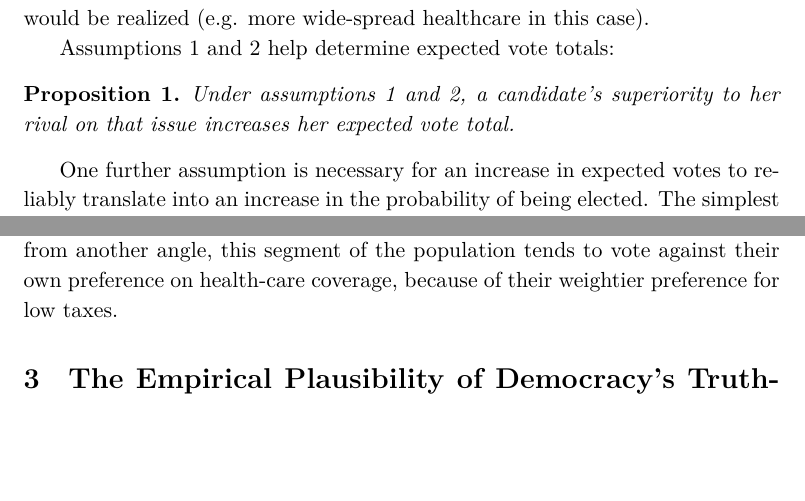
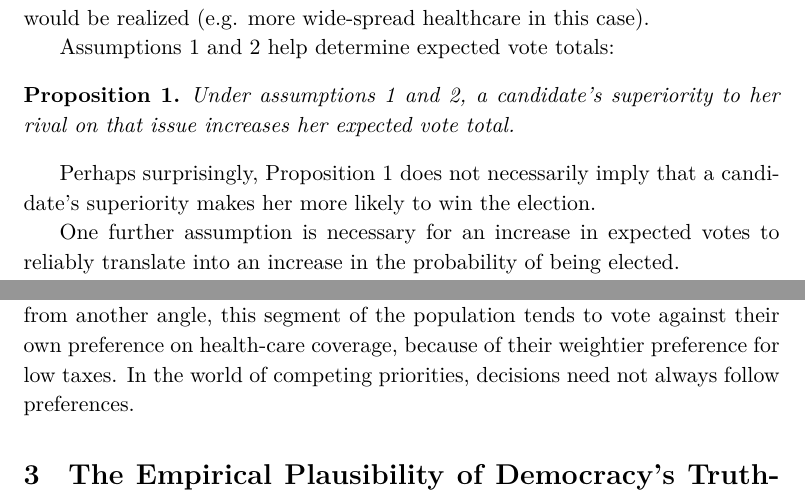
Before and after one commit to adamSales/testingEpDem, a LaTeX paper (PlausMajRule clean.tex): two parts of pages 5 and 6 of 26, joined at a grey line, cut so that both start at the same text, the shorter picture padded with empty space. Compiled offline with XeLaTeX.

Commit message:
a bit about independence

```diff
--- a/PlausMajRule clean.tex
+++ b/PlausMajRule clean.tex
@@ -179,8 +179,16 @@ Assumptions \ref{ass:preference} and \ref{ass:belief} help determine expected vo
 Under assumptions \ref{ass:preference} and \ref{ass:belief},
 a candidate's superiority to her rival on that issue increases her expected vote total.
 \end{prop}
+
+Perhaps surprisingly, Proposition \ref{prop:voteTotal} does not
+necessarily imply that a candidate's superiority makes her more likely
+to win the election.
+
 One further assumption  is necessary for an increase in expected votes to reliably translate into
 an increase in the probability of being elected.
+
+
+
 The simplest (if, perhaps, the strongest) such assumption is independence:
 \begin{ass}\label{ass:independent}
 Votes are mutually independent, conditional on candidates' true superiority.
@@ -214,6 +222,9 @@ votes.
 Seen from another angle, this segment of the population tends to vote
 against their own preference on health-care coverage, because of their
 weightier preference for low taxes.
+In the world of competing priorities, decisions need not always follow
+preferences.
+
 
 
 
```
